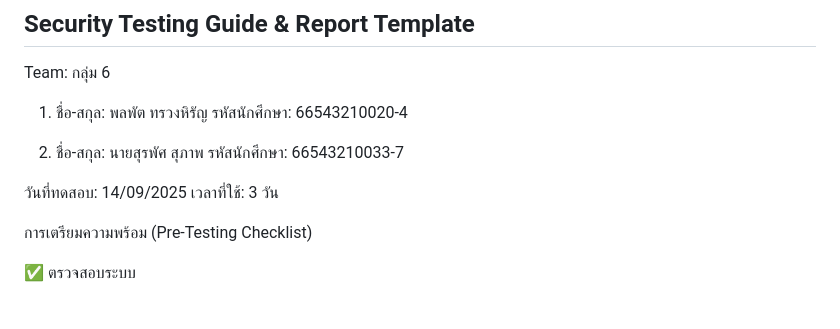
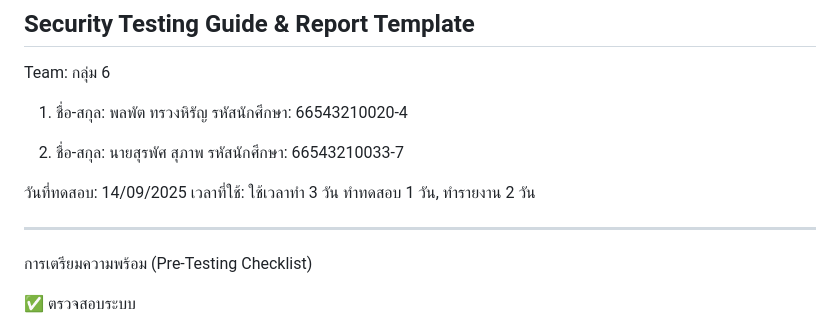
Before and after one commit to se-Rocket-Dev/LAB3-Hands-on-Security-Testing-Implementation, a Markdown page: README.md, the part around the change. GitHub-like rendering.

Commit message:
Update README.md v5.2

```diff
--- a/README.md
+++ b/README.md
@@ -12,7 +12,9 @@ Team: กลุ่ม 6
 รหัสนักศึกษา: 66543210033-7
 
 วันที่ทดสอบ: 14/09/2025
-เวลาที่ใช้: 3 วัน
+เวลาที่ใช้: ใช้เวลาทำ 3 วัน ทำทดสอบ 1 วัน, ทำรายงาน 2 วัน
+
+---
 
 การเตรียมความพร้อม (Pre-Testing Checklist)
 
```
